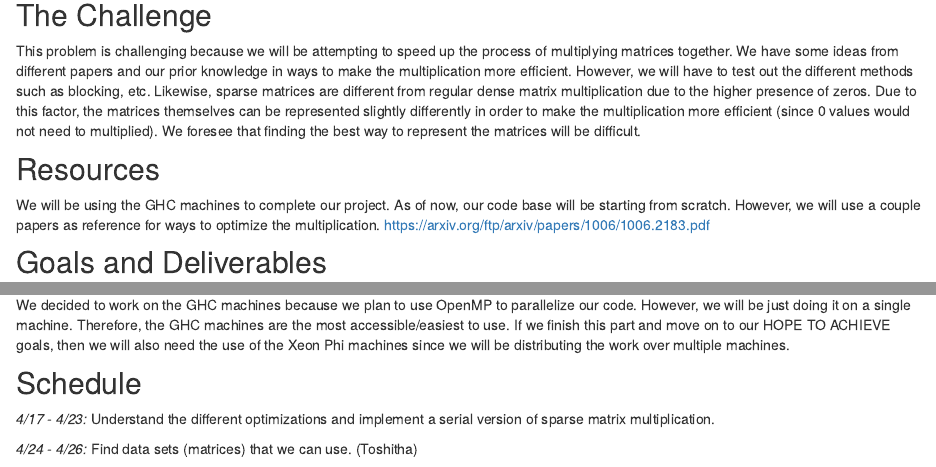
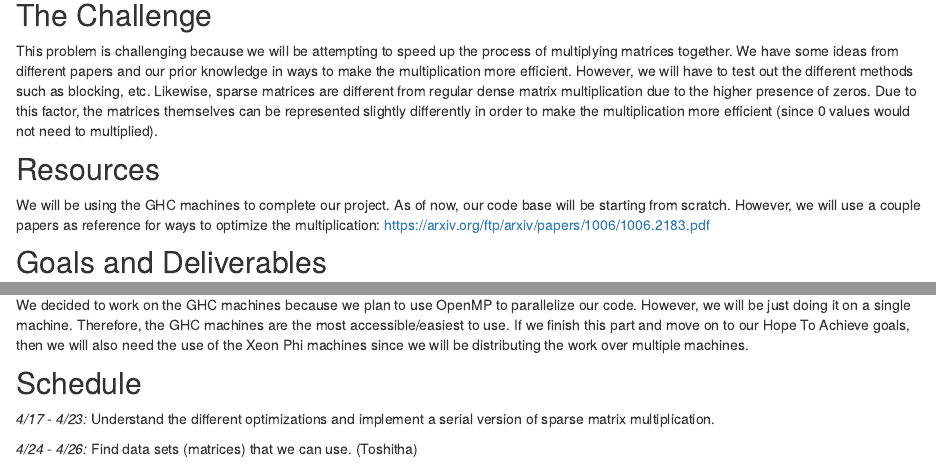
Before and after one commit to toshitha/Parallel-Project, an R Markdown document (index.Rmd): the page in a window 1100 px wide, from 450 px down, and a second part further down, joined at a grey line. The pictures show the output file index.html that the author committed with the source, opened offline; library style sheets and scripts come from the installed R packages.

Commit message:
checkpoint final

```diff
--- a/index.Rmd
+++ b/index.Rmd
@@ -14,10 +14,11 @@ Matrix multiplication intrinsically has large communication overhead, with two r
 
 
 ## The Challenge
-This problem is challenging because we will be attempting to speed up the process of multiplying matrices together. We have some ideas from different papers and our prior knowledge in ways to make the multiplication more efficient. However, we will have to test out the different methods such as blocking, etc. Likewise, sparse matrices are different from regular dense matrix multiplication due to the higher presence of zeros. Due to this factor, the matrices themselves can be represented slightly differently in order to make the multiplication more efficient (since 0 values would not need to multiplied). We foresee that finding the best way to represent the matrices will be difficult.
+This problem is challenging because we will be attempting to speed up the process of multiplying matrices together. We have some ideas from different papers and our prior knowledge in ways to make the multiplication more efficient. However, we will have to test out the different methods such as blocking, etc. Likewise, sparse matrices are different from regular dense matrix multiplication due to the higher presence of zeros. Due to this factor, the matrices themselves can be represented slightly differently in order to make the multiplication more efficient (since 0 values would not need to multiplied).
+
 
 ## Resources
-We will be using the GHC machines to complete our project. As of now, our code base will be starting from scratch. However, we will use a couple papers as reference for ways to optimize the multiplication.
+We will be using the GHC machines to complete our project. As of now, our code base will be starting from scratch. However, we will use a couple papers as reference for ways to optimize the multiplication:
 https://arxiv.org/ftp/arxiv/papers/1006/1006.2183.pdf
 
 
@@ -31,7 +32,7 @@ We hope to be able to create a disitributed version of sparse matrix multiplicat
 
 
 ## Platform Choice
-We decided to work on the GHC machines because we plan to use OpenMP to parallelize our code. However, we will be just doing it on a single machine. Therefore, the GHC machines are the most accessible/easiest to use. If we finish this part and move on to our HOPE TO ACHIEVE goals, then we will also need the use of the Xeon Phi machines since we will be distributing the work over multiple machines.
+We decided to work on the GHC machines because we plan to use OpenMP to parallelize our code. However, we will be just doing it on a single machine. Therefore, the GHC machines are the most accessible/easiest to use. If we finish this part and move on to our Hope To Achieve goals, then we will also need the use of the Xeon Phi machines since we will be distributing the work over multiple machines.
 
 ## Schedule
 *4/17 - 4/23:* Understand the different optimizations and implement a serial version of sparse matrix multiplication.
```
Also changed, not shown: index.html.
